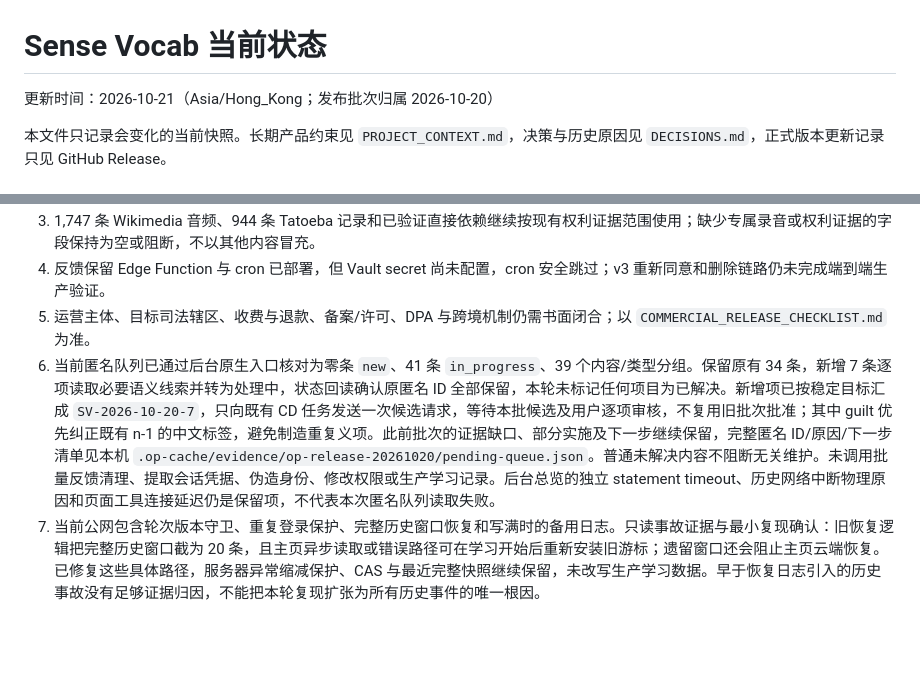
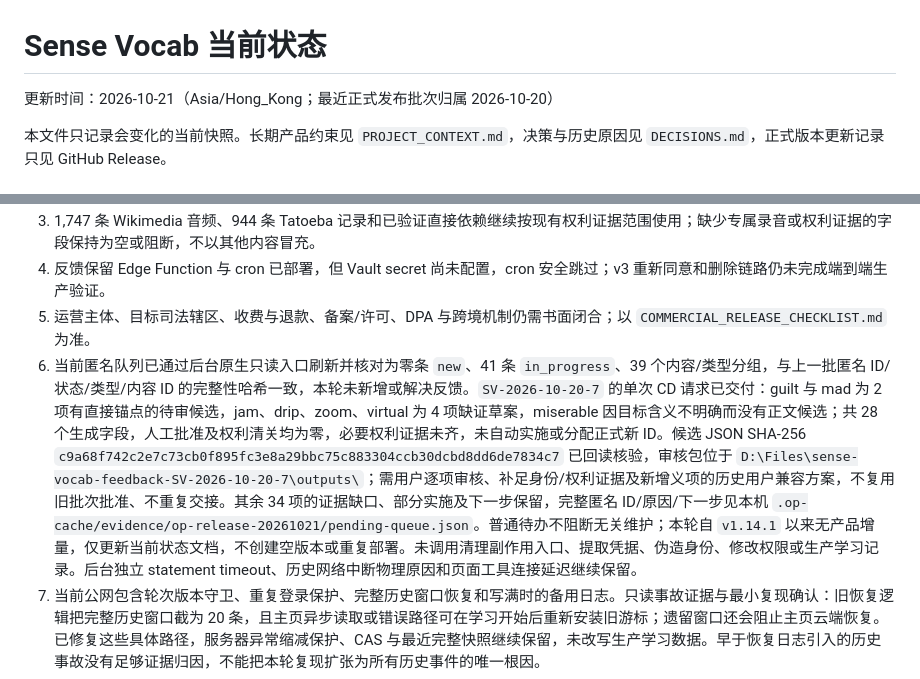
Before and after one commit to Au-Cu/sense-vocab, a Markdown page: docs/CURRENT.md, 2 parts joined by grey strips. Drawn GitHub-style; blank space fills up the shorter version.

Commit message:
docs: record daily triage and pending CD review

```diff
--- a/docs/CURRENT.md
+++ b/docs/CURRENT.md
@@ -1,6 +1,6 @@
 # Sense Vocab 当前状态
 
-更新时间：2026-10-21（Asia/Hong_Kong；发布批次归属 2026-10-20）
+更新时间：2026-10-21（Asia/Hong_Kong；最近正式发布批次归属 2026-10-20）
 
 本文件只记录会变化的当前快照。长期产品约束见 `PROJECT_CONTEXT.md`，决策与历史原因见 `DECISIONS.md`，正式版本更新记录只见 GitHub Release。
 
@@ -95,7 +95,7 @@
 3. 1,747 条 Wikimedia 音频、944 条 Tatoeba 记录和已验证直接依赖继续按现有权利证据范围使用；缺少专属录音或权利证据的字段保持为空或阻断，不以其他内容冒充。
 4. 反馈保留 Edge Function 与 cron 已部署，但 Vault secret 尚未配置，cron 安全跳过；v3 重新同意和删除链路仍未完成端到端生产验证。
 5. 运营主体、目标司法辖区、收费与退款、备案/许可、DPA 与跨境机制仍需书面闭合；以 `COMMERCIAL_RELEASE_CHECKLIST.md` 为准。
-6. 当前匿名队列已通过后台原生入口核对为零条 `new`、41 条 `in_progress`、39 个内容/类型分组。保留原有 34 条，新增 7 条逐项读取必要语义线索并转为处理中，状态回读确认原匿名 ID 全部保留，本轮未标记任何项目为已解决。新增项已按稳定目标汇成 `SV-2026-10-20-7`，只向既有 CD 任务发送一次候选请求，等待本批候选及用户逐项审核，不复用旧批次批准；其中 guilt 优先纠正既有 n-1 的中文标签，避免制造重复义项。此前批次的证据缺口、部分实施及下一步继续保留，完整匿名 ID/原因/下一步清单见本机 `.op-cache/evidence/op-release-20261020/pending-queue.json`。普通未解决内容不阻断无关维护。未调用批量反馈清理、提取会话凭据、伪造身份、修改权限或生产学习记录。后台总览的独立 statement timeout、历史网络中断物理原因和页面工具连接延迟仍是保留项，不代表本次匿名队列读取失败。
+6. 当前匿名队列已通过后台原生只读入口刷新并核对为零条 `new`、41 条 `in_progress`、39 个内容/类型分组，与上一批匿名 ID/状态/类型/内容 ID 的完整性哈希一致，本轮未新增或解决反馈。`SV-2026-10-20-7` 的单次 CD 请求已交付：guilt 与 mad 为 2 项有直接锚点的待审候选，jam、drip、zoom、virtual 为 4 项缺证草案，miserable 因目标含义不明确而没有正文候选；共 28 个生成字段，人工批准及权利清关均为零，必要权利证据未齐，未自动实施或分配正式新 ID。候选 JSON SHA-256 `c9a68f742c2e7c73cb0f895fc3e8a29bbc75c883304ccb30dcbd8dd6de7834c7` 已回读核验，审核包位于 `D:\Files\sense-vocab-feedback-SV-2026-10-20-7\outputs\`；需用户逐项审核、补足身份/权利证据及新增义项的历史用户兼容方案，不复用旧批次批准、不重复交接。其余 34 项的证据缺口、部分实施及下一步保留，完整匿名 ID/原因/下一步见本机 `.op-cache/evidence/op-release-20261021/pending-queue.json`。普通待办不阻断无关维护；本轮自 `v1.14.1` 以来无产品增量，仅更新当前状态文档，不创建空版本或重复部署。未调用清理副作用入口、提取凭据、伪造身份、修改权限或生产学习记录。后台独立 statement timeout、历史网络中断物理原因和页面工具连接延迟继续保留。
 7. 当前公网包含轮次版本守卫、重复登录保护、完整历史窗口恢复和写满时的备用日志。只读事故证据与最小复现确认：旧恢复逻辑把完整历史窗口截为 20 条，且主页异步读取或错误路径可在学习开始后重新安装旧游标；遗留窗口还会阻止主页云端恢复。已修复这些具体路径，服务器异常缩减保护、CAS 与最近完整快照继续保留，未改写生产学习数据。早于恢复日志引入的历史事故没有足够证据归因，不能把本轮复现扩张为所有历史事件的唯一根因。
 8. 具体账户缺失的历史尾部操作仍没有足够云端证据可精确恢复；本版本修复后续同步、快照和数据重建路径，但不得据此宣称已经恢复此前未成功持久化的数据。
 9. 云数据库只读采样合计约 522 MB，212 份保留恢复快照的实际载荷合计约 412 MB；当前事务默认仍为可写，不将容量风险冒充已确认的超时或重启原因。没有删除任何历史恢复点或未完成上传来腾空间。服务器恢复及浏览器网络中断的唯一物理原因仍未完全确认；合并、重绘已真实成功，新客户端部署后用户自行验收无问题，不据此承诺所有网络条件下均不再失败。后续手机接入仍需先询问。
```
